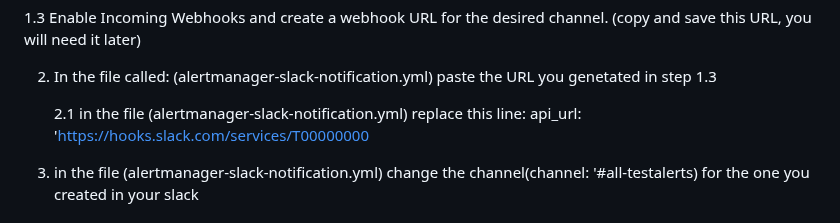
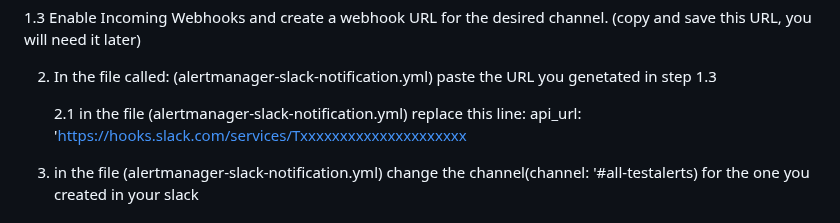
Before and after one commit to Luismd2025/MonitoringCPU-RAM-NET, a Markdown page: README.md, the part around the change. GitHub-like rendering.

```diff
--- a/README.md
+++ b/README.md
@@ -228,7 +228,7 @@ Steps:
 
 2. In the file called: (alertmanager-slack-notification.yml) paste the URL you genetated in step 1.3
 
-   2.1 in the file (alertmanager-slack-notification.yml) replace this line: api_url: 'https://hooks.slack.com/services/T00000000
+   2.1 in the file (alertmanager-slack-notification.yml) replace this line: api_url: 'https://hooks.slack.com/services/Txxxxxxxxxxxxxxxxxxxxx
 
 3. in the file (alertmanager-slack-notification.yml) change the channel(channel: '#all-testalerts) for the one you created in your slack
 
```
